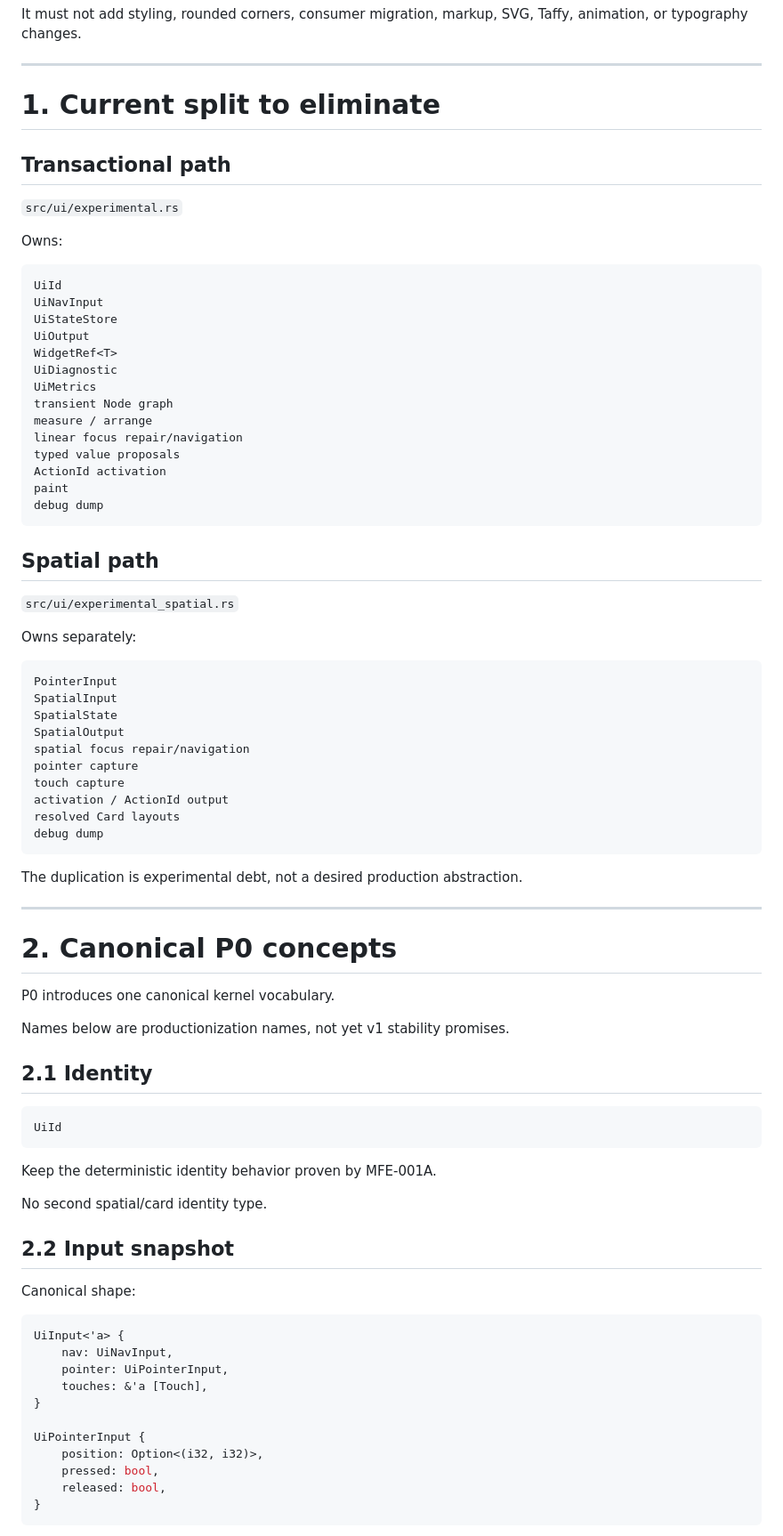
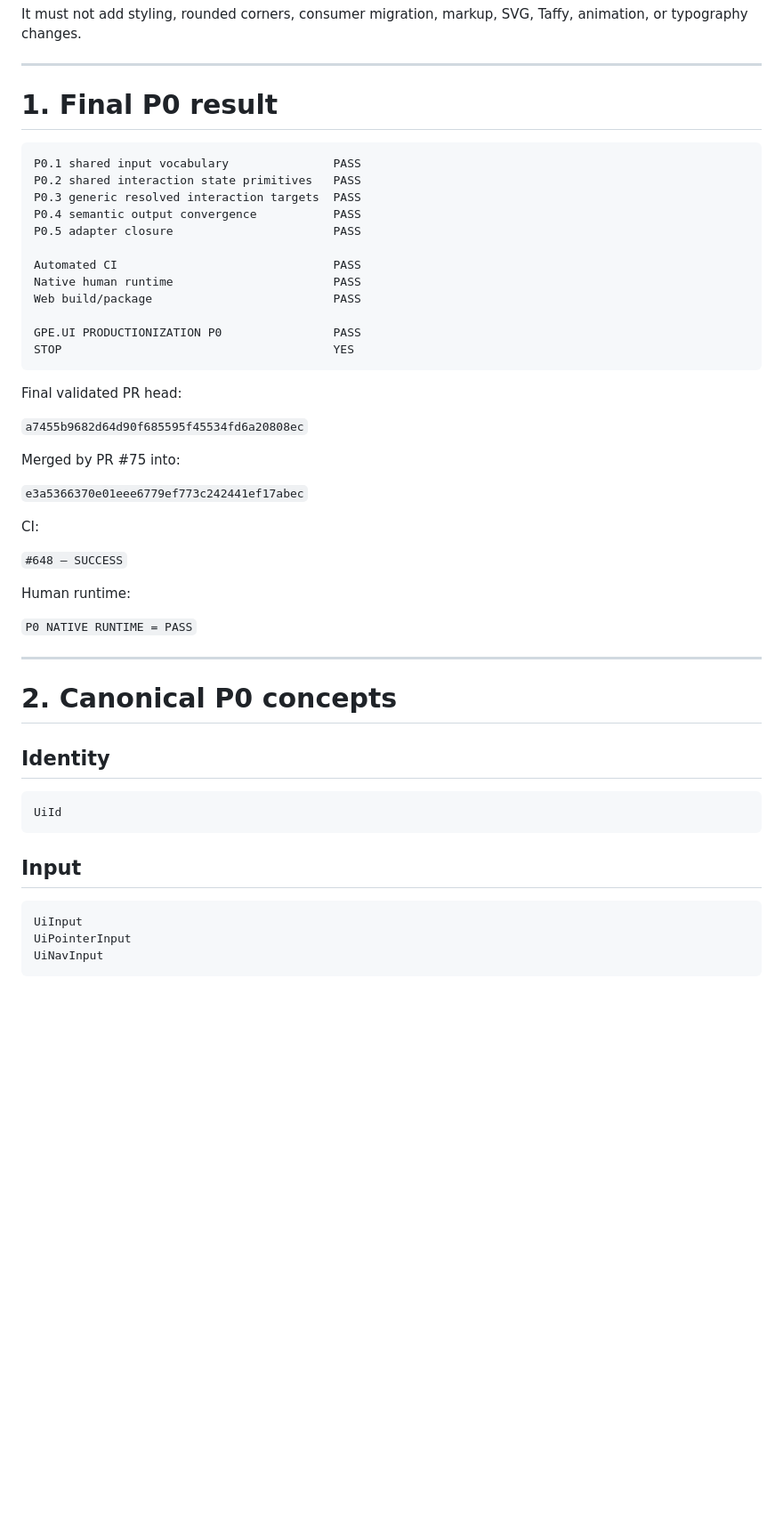
Before and after one commit to gotoo77/gotoo-pixel-engine, a Markdown page: docs/ui/GPE_UI_PRODUCTIONIZATION_P0_CONVERGENCE_v0.1.md, the part around one of its changes. Shown at 89% size. Drawn GitHub-style; blank space fills up the shorter version.

Commit message:
docs(ui): close productionization P0 contract

````diff
--- a/docs/ui/GPE_UI_PRODUCTIONIZATION_P0_CONVERGENCE_v0.1.md
+++ b/docs/ui/GPE_UI_PRODUCTIONIZATION_P0_CONVERGENCE_v0.1.md
@@ -20,85 +24,54 @@ It must not add styling, rounded corners, consumer migration, markup, SVG, Taffy
 
 ---
 
-# 1. Current split to eliminate
-
-## Transactional path
-
-`src/ui/experimental.rs`
-
-Owns:
+# 1. Final P0 result
 
 ```text
-UiId
-UiNavInput
-UiStateStore
-UiOutput
-WidgetRef<T>
-UiDiagnostic
-UiMetrics
-transient Node graph
-measure / arrange
-linear focus repair/navigation
-typed value proposals
-ActionId activation
-paint
-debug dump
+P0.1 shared input vocabulary               PASS
+P0.2 shared interaction state primitives   PASS
+P0.3 generic resolved interaction targets  PASS
+P0.4 semantic output convergence           PASS
+P0.5 adapter closure                       PASS
+
+Automated CI                               PASS
+Native human runtime                       PASS
+Web build/package                          PASS
+
+GPE.UI PRODUCTIONIZATION P0                PASS
+STOP                                       YES
 ```
 
-## Spatial path
+Final validated PR head:
 
-`src/ui/experimental_spatial.rs`
+`a7455b9682d64d90f685595f45534fd6a20808ec`
 
-Owns separately:
+Merged by PR #75 into:
 
-```text
-PointerInput
-SpatialInput
-SpatialState
-SpatialOutput
-spatial focus repair/navigation
-pointer capture
-touch capture
-activation / ActionId output
-resolved Card layouts
-debug dump
-```
+`e3a5366370e01eee6779ef773c242441ef17abec`
 
-The duplication is experimental debt, not a desired production abstraction.
+CI:
+
+`#648 — SUCCESS`
+
+Human runtime:
+
+`P0 NATIVE RUNTIME = PASS`
 
 ---
 
 # 2. Canonical P0 concepts
 
-P0 introduces one canonical kernel vocabulary.
+## Identity
 
-Names below are productionization names, not yet v1 stability promises.
-
-## 2.1 Identity
-
-```rust
+```text
 UiId
 ```
 
-Keep the deterministic identity behavior proven by MFE-001A.
+## Input
 
-No second spatial/card identity type.
-
-## 2.2 Input snapshot
-
-Canonical shape:
-
-```rust
-UiInput<'a> {
-    nav: UiNavInput,
-    pointer: UiPointerInput,
-    touches: &'a [Touch],
-}
-
-UiPointerInput {
-    position: Option<(i32, i32)>,
-    pressed: bool,
-    released: bool,
-}
+```text
+UiInput
+UiPointerInput
+UiNavInput
 ```
 
````
Also changed, not shown: other parts of docs/ui/GPE_UI_PRODUCTIONIZATION_P0_CONVERGENCE_v0.1.md (+54 -255 lines).
